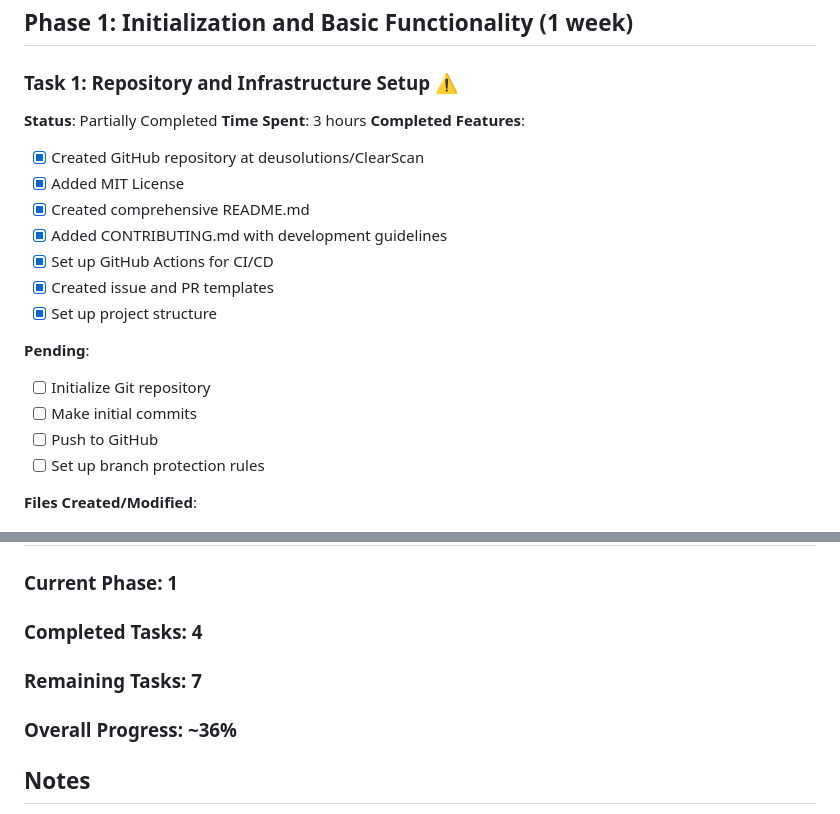
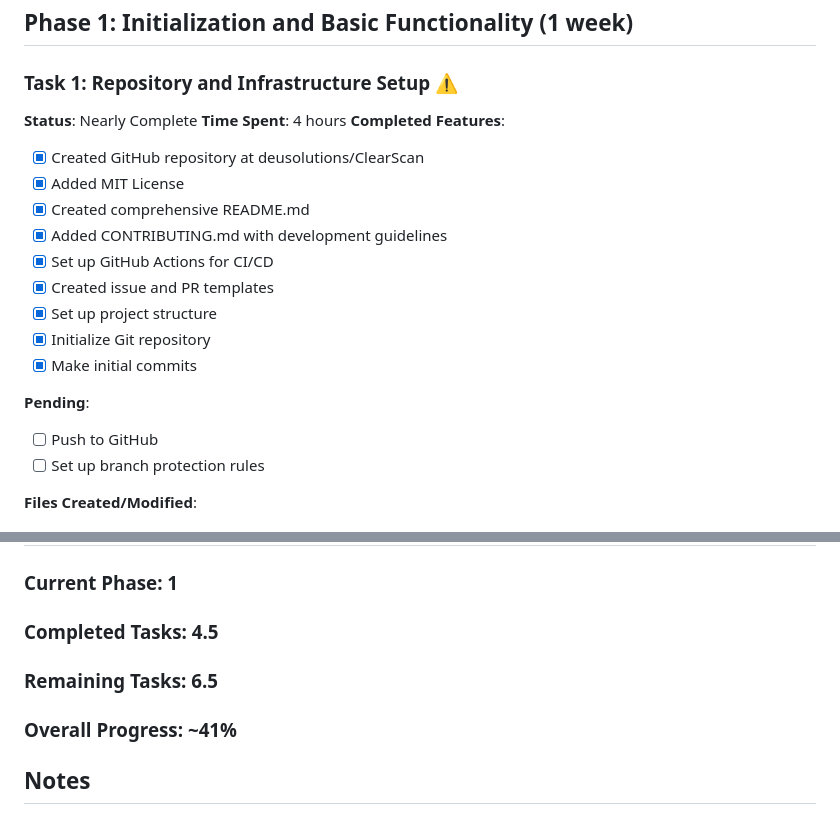
Before and after one commit to deusolutions/ClearScan, a Markdown page: ROADMAP.md, 2 parts joined by grey strips. GitHub-like rendering.

Commit message:
Update ROADMAP.md: Update Git initialization progress

```diff
--- a/ROADMAP.md
+++ b/ROADMAP.md
@@ -3,8 +3,8 @@
 ## Phase 1: Initialization and Basic Functionality (1 week)
 
 ### Task 1: Repository and Infrastructure Setup ⚠️
-**Status**: Partially Completed
-**Time Spent**: 3 hours
+**Status**: Nearly Complete
+**Time Spent**: 4 hours
 **Completed Features**:
 - [x] Created GitHub repository at deusolutions/ClearScan
 - [x] Added MIT License
@@ -13,10 +13,10 @@
 - [x] Set up GitHub Actions for CI/CD
 - [x] Created issue and PR templates
 - [x] Set up project structure
+- [x] Initialize Git repository
+- [x] Make initial commits
 
 **Pending**:
-- [ ] Initialize Git repository
-- [ ] Make initial commits
 - [ ] Push to GitHub
 - [ ] Set up branch protection rules
 
@@ -158,9 +158,9 @@
 ## Progress Tracking
 
 ### Current Phase: 1
-### Completed Tasks: 4
-### Remaining Tasks: 7
-### Overall Progress: ~36%
+### Completed Tasks: 4.5
+### Remaining Tasks: 6.5
+### Overall Progress: ~41%
 
 ## Notes
 - Phase 1 core functionality is complete
```
